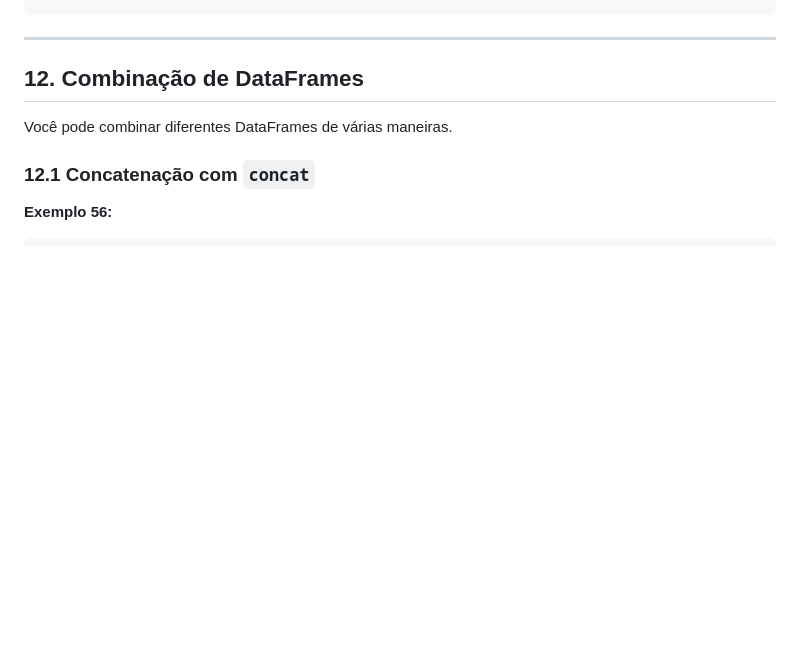
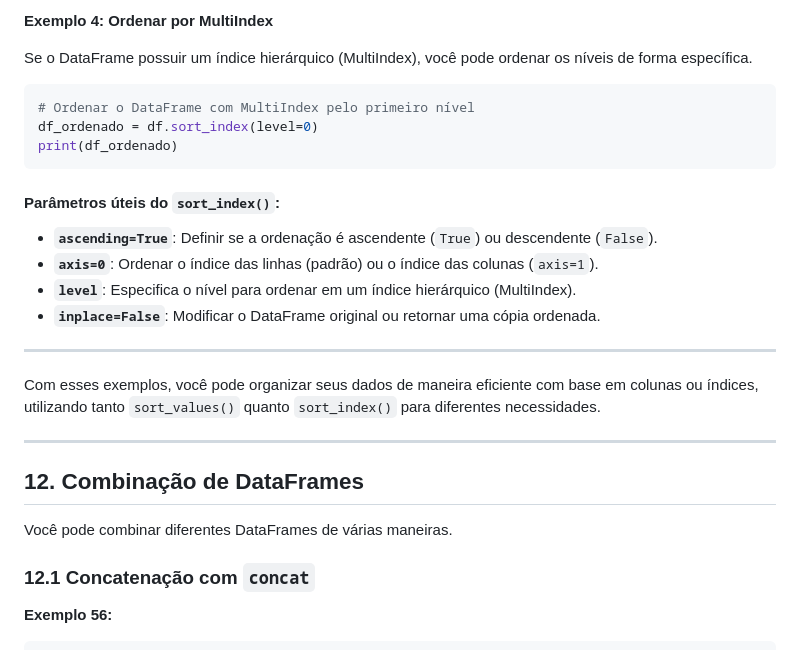
Before and after one commit to NES-Collaborate/pratica-pesquisa-2024, a Markdown page: encontro1.md, the part around one of its changes. Drawn GitHub-style; blank space fills up the shorter version.

````diff
--- a/encontro1.md
+++ b/encontro1.md
@@ -1401,3 +1475,23 @@ print(df_ordenado)
+**Exemplo 4: Ordenar por MultiIndex**
+
+Se o DataFrame possuir um índice hierárquico (MultiIndex), você pode ordenar os níveis de forma específica.
+
+```python
+# Ordenar o DataFrame com MultiIndex pelo primeiro nível
+df_ordenado = df.sort_index(level=0)
+print(df_ordenado)
+```
+
+#### Parâmetros úteis do `sort_index()`:
+
+- **`ascending=True`**: Definir se a ordenação é ascendente (`True`) ou descendente (`False`).
+- **`axis=0`**: Ordenar o índice das linhas (padrão) ou o índice das colunas (`axis=1`).
+- **`level`**: Especifica o nível para ordenar em um índice hierárquico (MultiIndex).
+- **`inplace=False`**: Modificar o DataFrame original ou retornar uma cópia ordenada.
+
+---
+
+Com esses exemplos, você pode organizar seus dados de maneira eficiente com base em colunas ou índices, utilizando tanto `sort_values()` quanto `sort_index()` para diferentes necessidades.
 
 ---
 
````
Also changed, not shown: other parts of encontro1.md (+85 -11 lines).
